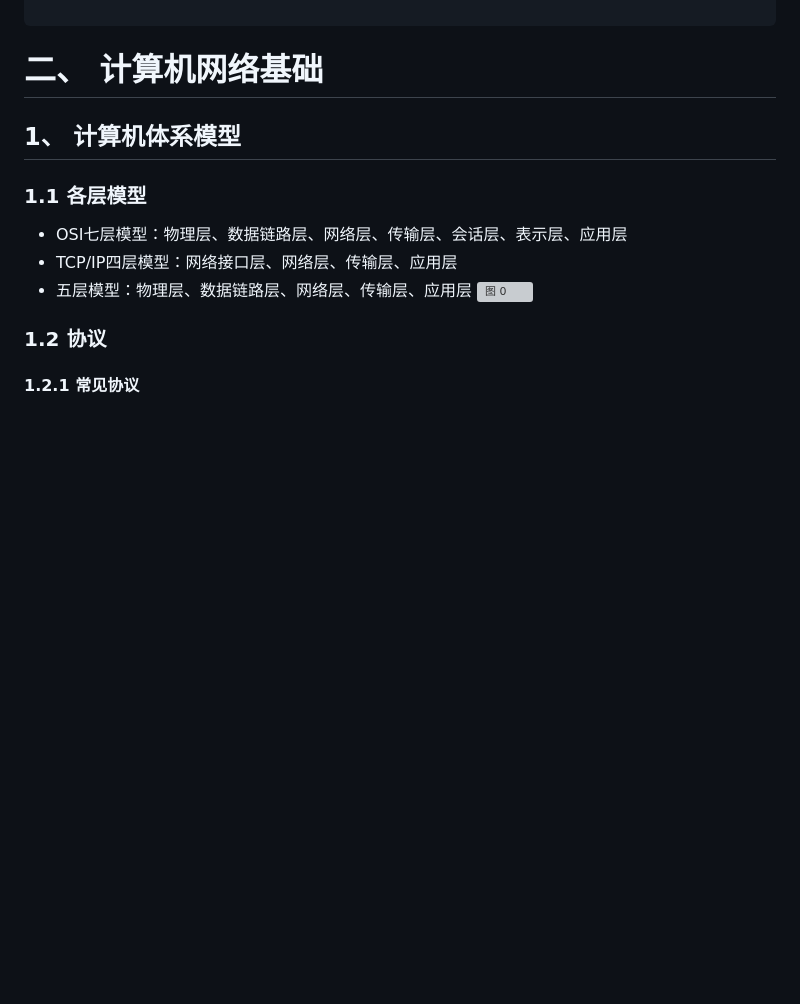
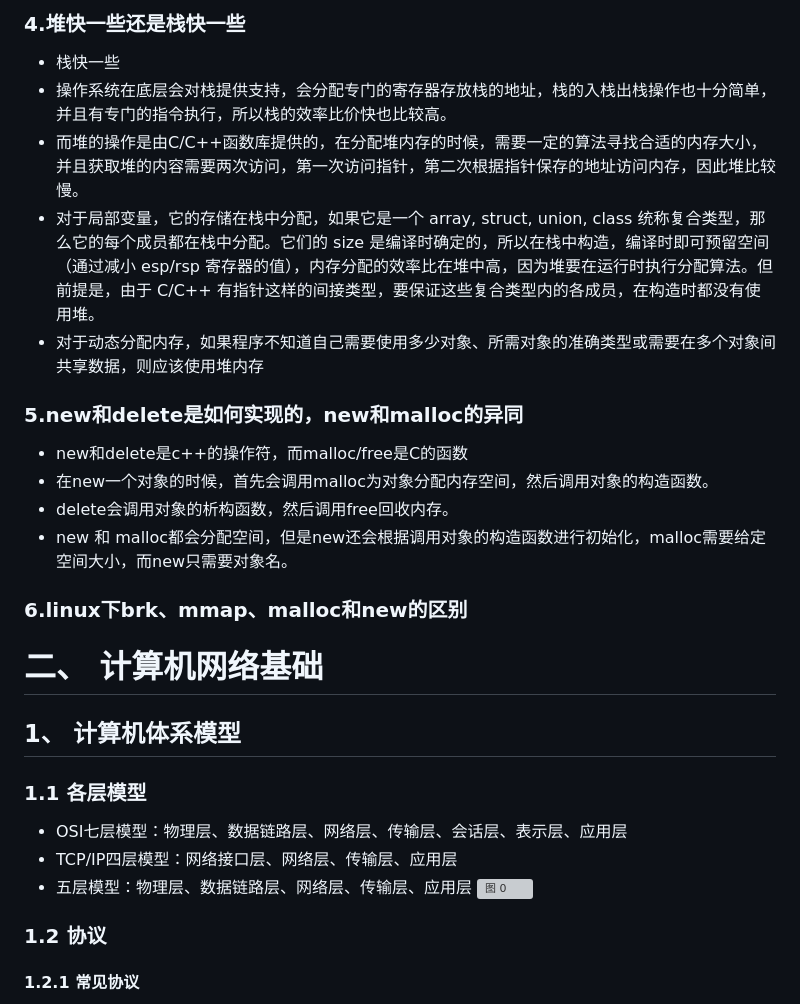
Before and after one commit to qyczcm/MyNote, a Markdown page: 八股/my_bagu.md, the part around the change printed below. GitHub-like rendering; blank space fills up the shorter version; grey boxes are pictures that could not be loaded.

```diff
--- a/八股/my_bagu.md
+++ b/八股/my_bagu.md
@@ -56,3 +78,23 @@
+### 4.堆快一些还是栈快一些
+- 栈快一些
+- 操作系统在底层会对栈提供支持，会分配专门的寄存器存放栈的地址，栈的入栈出栈操作也十分简单，并且有专门的指令执行，所以栈的效率比价快也比较高。
+- 而堆的操作是由C/C++函数库提供的，在分配堆内存的时候，需要一定的算法寻找合适的内存大小，并且获取堆的内容需要两次访问，第一次访问指针，第二次根据指针保存的地址访问内存，因此堆比较慢。
+- 对于局部变量，它的存储在栈中分配，如果它是一个 array, struct, union, class 统称复合类型，那么它的每个成员都在栈中分配。它们的 size 是编译时确定的，所以在栈中构造，编译时即可预留空间（通过减小 esp/rsp 寄存器的值），内存分配的效率比在堆中高，因为堆要在运行时执行分配算法。但前提是，由于 C/C++ 有指针这样的间接类型，要保证这些复合类型内的各成员，在构造时都没有使用堆。
+- 对于动态分配内存，如果程序不知道自己需要使用多少对象、所需对象的准确类型或需要在多个对象间共享数据，则应该使用堆内存
+
+### 5.new和delete是如何实现的，new和malloc的异同
+- new和delete是c++的操作符，而malloc/free是C的函数
+- 在new一个对象的时候，首先会调用malloc为对象分配内存空间，然后调用对象的构造函数。
+- delete会调用对象的析构函数，然后调用free回收内存。
+- new 和 malloc都会分配空间，但是new还会根据调用对象的构造函数进行初始化，malloc需要给定空间大小，而new只需要对象名。
+
+### 6.linux下brk、mmap、malloc和new的区别
+
+
+
+
+
+
 
 # 二、 __计算机网络基础__
 ## 1、 __计算机体系模型__
```
Also changed, not shown: other parts of 八股/my_bagu.md (+30 -3 lines), 八股/SQL.md (added, +9 -0 lines), 八股/leetcode.md (added, +16 -0 lines), 八股/shuati.md (added, +293 -0 lines), images/07fd599b927efeeccb2709750af45f74e7a802f30319f096e62e74c6a59e1d5c.png (added), images/e03f673ee9b4b3bcff5509820a87a46ad4216e254d709367987d3e31693cec97.png (added), 1 other file.
